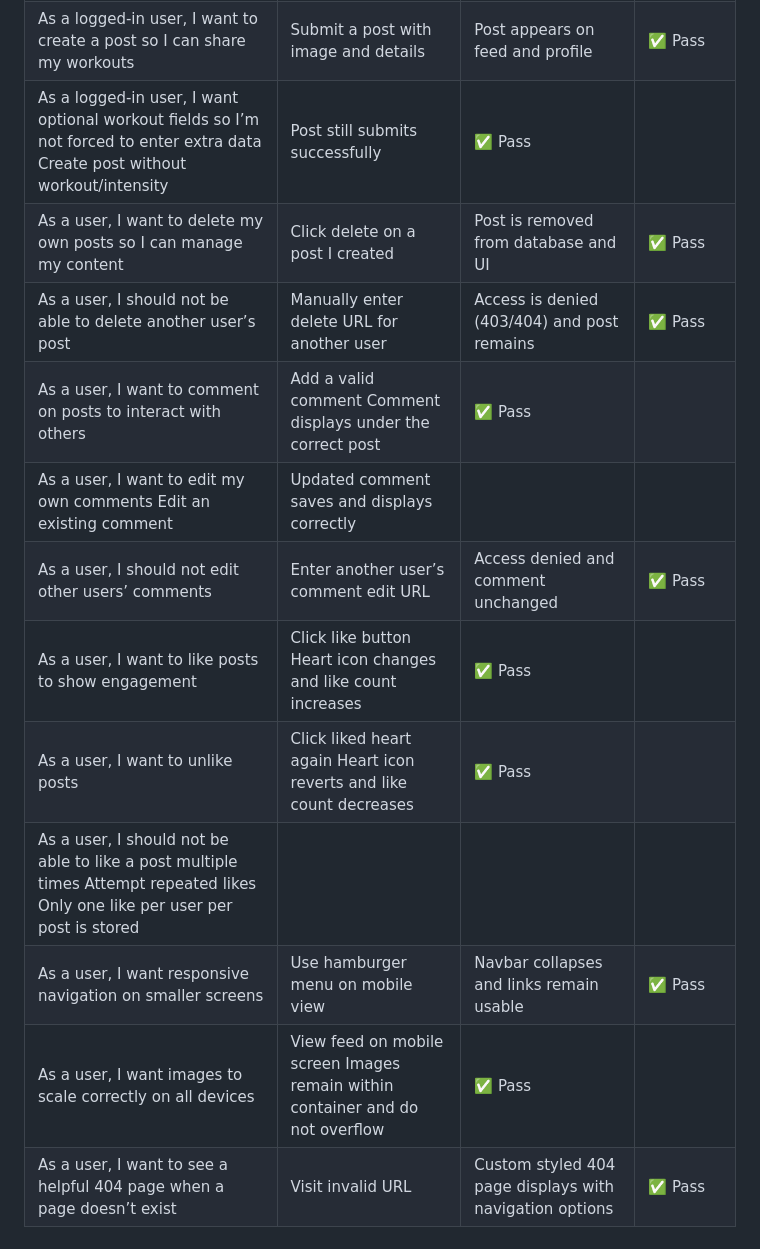
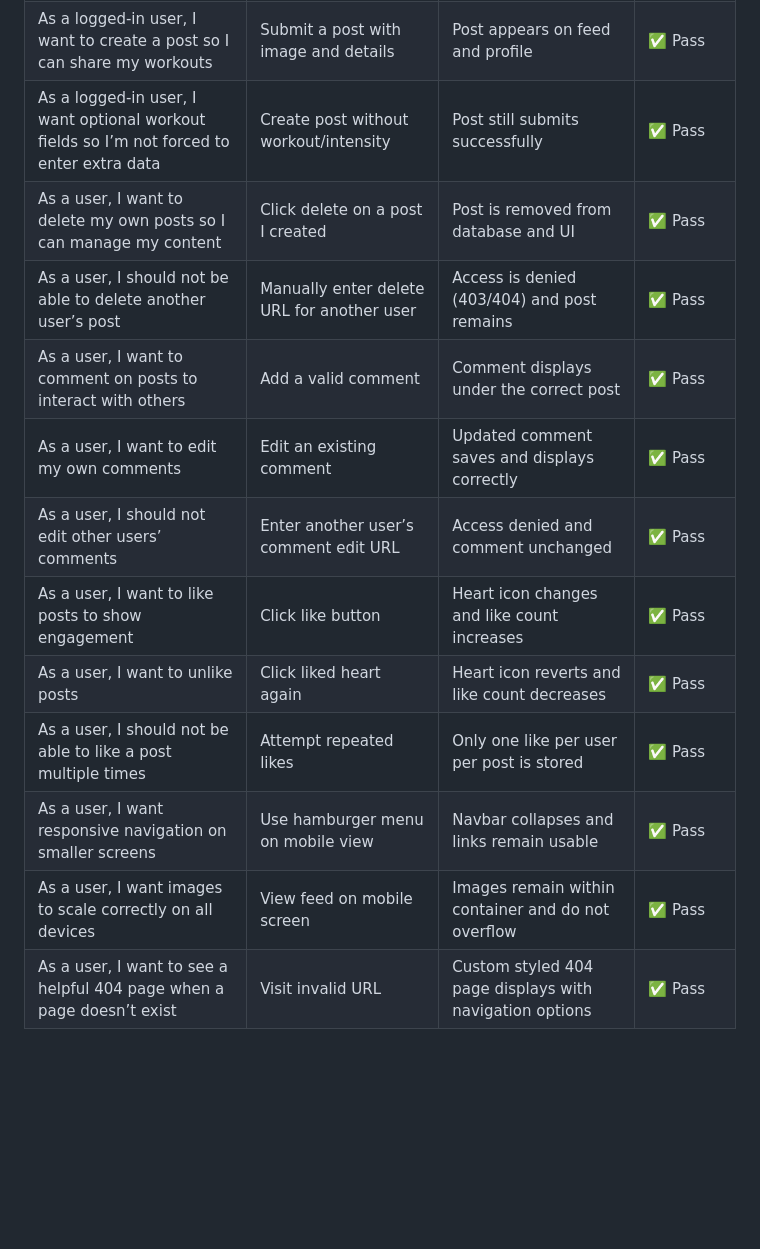
Before and after one commit to Louiseskinner01/project3-social-fitness, a Markdown page: TESTING.md, the part around the change. GitHub-like rendering; blank space fills up the shorter version.

Commit message:
Update tested user stories table

```diff
--- a/TESTING.md
+++ b/TESTING.md
@@ -83,15 +83,15 @@ All tests were conducted manually using a combination of Google Chrome DevTools,
 | As a user, I want to log in so I can access my profile and posts	| Enter valid login credentials | User is authenticated and redirected to Social Feed | ✅ Pass |
 | As a user, I want to be notified if login details are incorrect |	Enter invalid login credentials| Error message is displayed and login fails	| ✅ Pass  |
 | As a logged-in user, I want to create a post so I can share my workouts |	Submit a post with image and details |	Post appears on feed and profile | ✅ Pass  |
-| As a logged-in user, I want optional workout fields so I’m not forced to enter extra data	Create post without workout/intensity |	Post still submits successfully	| ✅ Pass |
+| As a logged-in user, I want optional workout fields so I’m not forced to enter extra data	| Create post without workout/intensity |	Post still submits successfully	| ✅ Pass |
 | As a user, I want to delete my own posts so I can manage my content | Click delete on a post I created |	Post is removed from database and UI | ✅ Pass  |
 | As a user, I should not be able to delete another user’s post |	Manually enter delete URL for another user | Access is denied (403/404) and post remains | ✅ Pass  |
-| As a user, I want to comment on posts to interact with others | 	Add a valid comment	Comment displays under the correct post	 | ✅ Pass  |
-| As a user, I want to edit my own comments	Edit an existing comment | 	Updated comment saves and displays correctly |  |
+| As a user, I want to comment on posts to interact with others | 	Add a valid comment	| Comment displays under the correct post	 | ✅ Pass  |
+| As a user, I want to edit my own comments | 	Edit an existing comment | 	Updated comment saves and displays correctly | ✅ Pass  |
 | As a user, I should not edit other users’ comments |	Enter another user’s comment edit URL |	Access denied and comment unchanged	| ✅ Pass  |
-| As a user, I want to like posts to show engagement | Click like button	Heart icon changes and like count increases	| ✅ Pass   |
-| As a user, I want to unlike posts  | 	Click liked heart again	Heart icon reverts and like count decreases	 | ✅ Pass  |
-| As a user, I should not be able to like a post multiple times	Attempt repeated likes	Only one like per user per post is stored
+| As a user, I want to like posts to show engagement | Click like button |	Heart icon changes and like count increases	| ✅ Pass   |
+| As a user, I want to unlike posts  | 	Click liked heart again	| Heart icon reverts and like count decreases	 | ✅ Pass  |
+| As a user, I should not be able to like a post multiple times | Attempt repeated likes | Only one like per user per post is stored	| ✅ Pass  |
 | As a user, I want responsive navigation on smaller screens  | 	Use hamburger menu on mobile view  | Navbar collapses and links remain usable  | ✅ Pass  |
-| As a user, I want images to scale correctly on all devices  |	View feed on mobile screen	Images remain within container and do not overflow |  ✅ Pass  |
+| As a user, I want images to scale correctly on all devices  |	View feed on mobile screen |	Images remain within container and do not overflow |  ✅ Pass  |
 | As a user, I want to see a helpful 404 page when a page doesn’t exist |	Visit invalid URL |	Custom styled 404 page displays with navigation options | ✅ Pass  |
```
